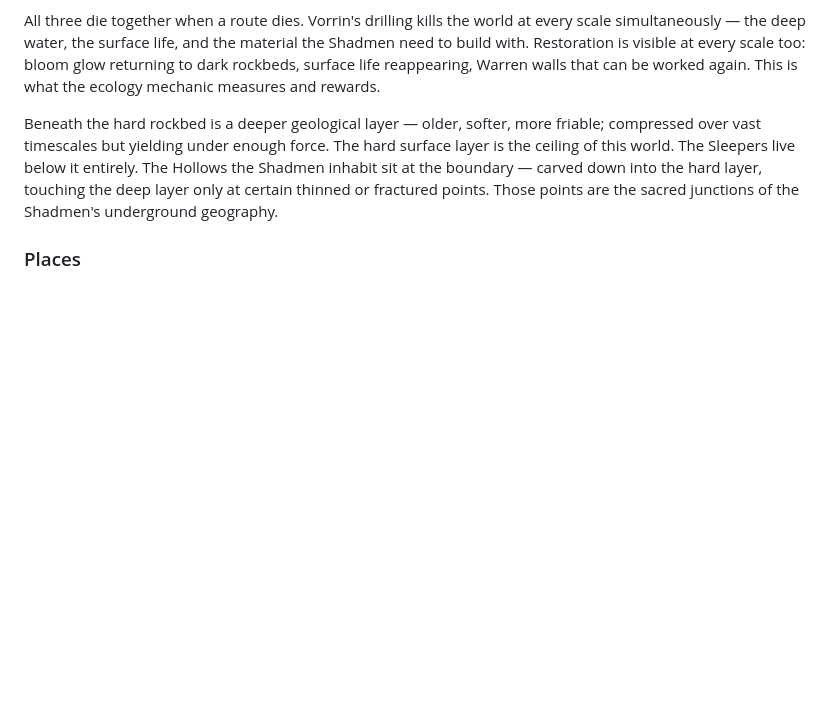
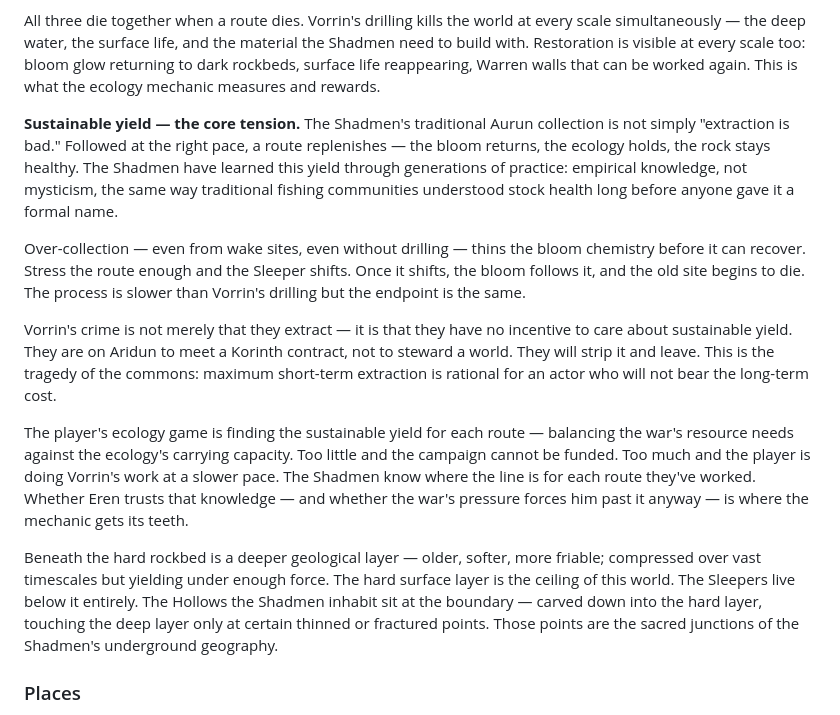
Before and after one commit to HiberniaStudios/Arradius, a Markdown page: VISION.md, the part around the change. Drawn GitHub-style; blank space fills up the shorter version.

Commit message:
VISION.md: ecology — sustainable yield model (fish stock analogy)
The ecology mechanic is not extract-vs-protect but finding sustainable yield.
Aurun collection at the right pace allows the route to replenish — the Shadmen
have learned this empirically over generations, the same way traditional fishing
communities understood stock health before formal science named it.

Over-collection (even from wake sites) thins the bloom chemistry before it
recovers; the Sleeper shifts; the old site dies. Slower than Vorrin's drilling,
same endpoint.

Vorrin's crime: no incentive to care about sustainable yield — strip-and-leave
economics, tragedy of the commons. Maximum short-term extraction is rational for
an actor who will not bear the long-term cost.

Player tension: find sustainable yield per route, balance war resource needs
against ecology carrying capacity. Too little = underfunded campaign. Too much =
doing Vorrin's work slowly. Shadmen know the line; trusting them is part of the
alliance dynamic.

Co-Authored-By: Claude Sonnet 4.6 <noreply@anthropic.com>

```diff
--- a/VISION.md
+++ b/VISION.md
@@ -141,6 +141,31 @@ every scale simultaneously — the deep water, the surface life, and the materia
 the Shadmen need to build with. Restoration is visible at every scale too: bloom
 glow returning to dark rockbeds, surface life reappearing, Warren walls that can
 be worked again. This is what the ecology mechanic measures and rewards.
+
+**Sustainable yield — the core tension.** The Shadmen's traditional Aurun
+collection is not simply "extraction is bad." Followed at the right pace, a
+route replenishes — the bloom returns, the ecology holds, the rock stays healthy.
+The Shadmen have learned this yield through generations of practice: empirical
+knowledge, not mysticism, the same way traditional fishing communities understood
+stock health long before anyone gave it a formal name.
+
+Over-collection — even from wake sites, even without drilling — thins the bloom
+chemistry before it can recover. Stress the route enough and the Sleeper shifts.
+Once it shifts, the bloom follows it, and the old site begins to die. The process
+is slower than Vorrin's drilling but the endpoint is the same.
+
+Vorrin's crime is not merely that they extract — it is that they have no
+incentive to care about sustainable yield. They are on Aridun to meet a Korinth
+contract, not to steward a world. They will strip it and leave. This is the
+tragedy of the commons: maximum short-term extraction is rational for an actor
+who will not bear the long-term cost.
+
+The player's ecology game is finding the sustainable yield for each route —
+balancing the war's resource needs against the ecology's carrying capacity. Too
+little and the campaign cannot be funded. Too much and the player is doing
+Vorrin's work at a slower pace. The Shadmen know where the line is for each
+route they've worked. Whether Eren trusts that knowledge — and whether the war's
+pressure forces him past it anyway — is where the mechanic gets its teeth.
 
 Beneath the hard rockbed is a deeper geological layer — older, softer, more
 friable; compressed over vast timescales but yielding under enough force. The
```
